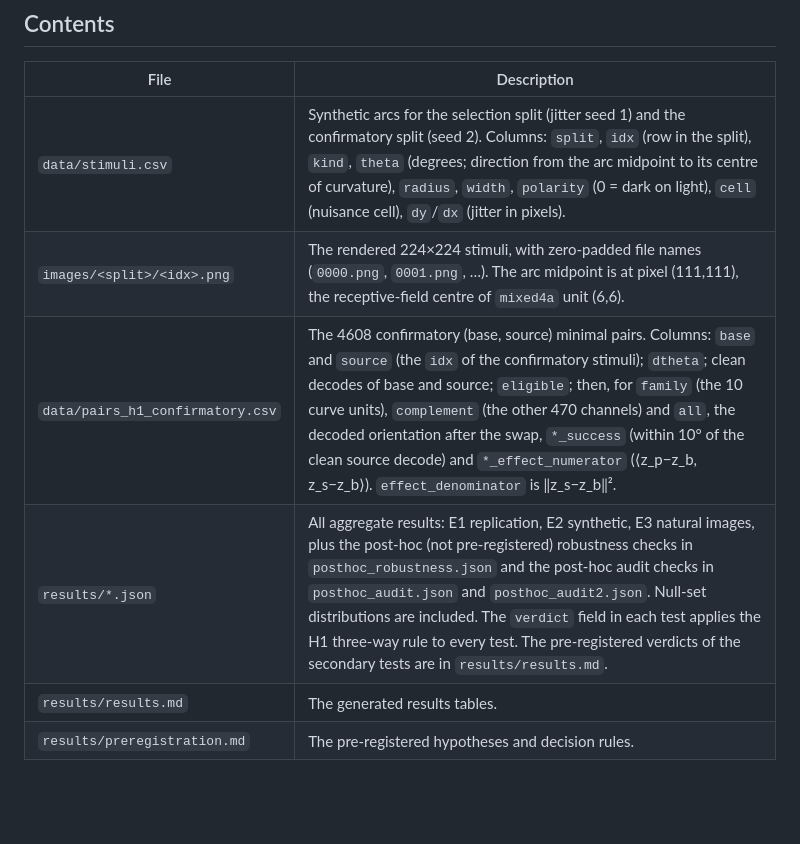
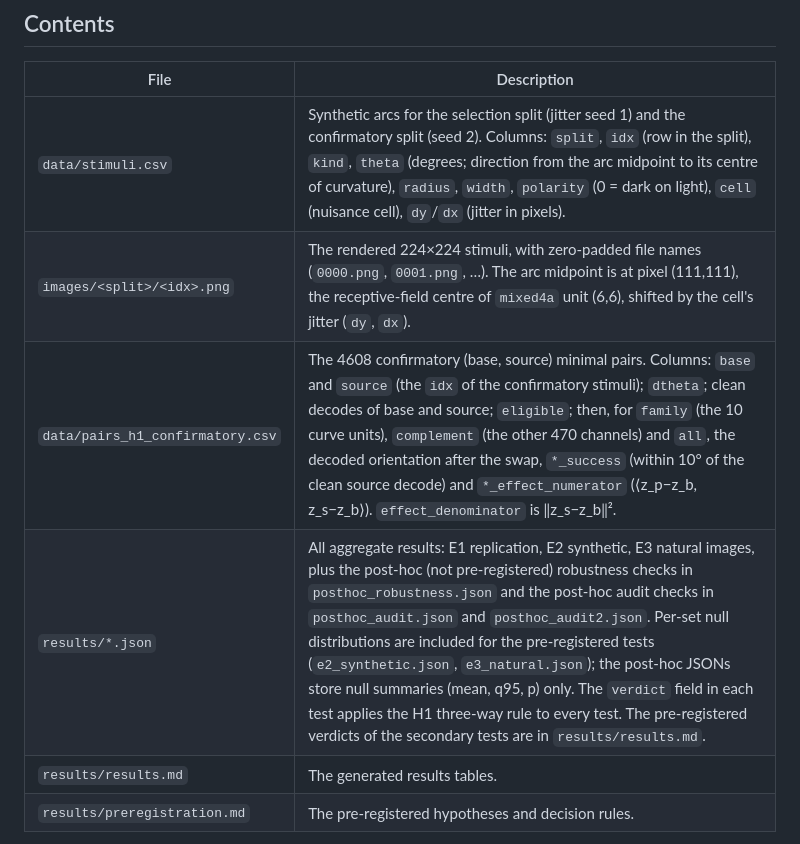
Before and after one commit to BurnyCoder/counterfactually-causal-analysis-of-convolutional-neural-networks-with-concept-swaps, a Markdown page: docs/hf_dataset_card.md, the part around the change. Drawn GitHub-style; blank space fills up the shorter version.

Commit message:
HF card: per-set null distributions only in the pre-registered JSONs; arc midpoint shifted by cell jitter (uploaded to the Hub)

```diff
--- a/docs/hf_dataset_card.md
+++ b/docs/hf_dataset_card.md
@@ -30,9 +30,9 @@ layer, using interchange interventions ([Huang et al. 2023](https://arxiv.org/ab
 | File | Description |
 |---|---|
 | `data/stimuli.csv` | Synthetic arcs for the selection split (jitter seed 1) and the confirmatory split (seed 2). Columns: `split`, `idx` (row in the split), `kind`, `theta` (degrees; direction from the arc midpoint to its centre of curvature), `radius`, `width`, `polarity` (0 = dark on light), `cell` (nuisance cell), `dy`/`dx` (jitter in pixels). |
-| `images/<split>/<idx>.png` | The rendered 224×224 stimuli, with zero-padded file names (`0000.png`, `0001.png`, …). The arc midpoint is at pixel (111,111), the receptive-field centre of `mixed4a` unit (6,6). |
+| `images/<split>/<idx>.png` | The rendered 224×224 stimuli, with zero-padded file names (`0000.png`, `0001.png`, …). The arc midpoint is at pixel (111,111), the receptive-field centre of `mixed4a` unit (6,6), shifted by the cell's jitter (`dy`, `dx`). |
 | `data/pairs_h1_confirmatory.csv` | The 4608 confirmatory (base, source) minimal pairs. Columns: `base` and `source` (the `idx` of the confirmatory stimuli); `dtheta`; clean decodes of base and source; `eligible`; then, for `family` (the 10 curve units), `complement` (the other 470 channels) and `all`, the decoded orientation after the swap, `*_success` (within 10° of the clean source decode) and `*_effect_numerator` (⟨z_p−z_b, z_s−z_b⟩). `effect_denominator` is ‖z_s−z_b‖². |
-| `results/*.json` | All aggregate results: E1 replication, E2 synthetic, E3 natural images, plus the post-hoc (not pre-registered) robustness checks in `posthoc_robustness.json` and the post-hoc audit checks in `posthoc_audit.json` and `posthoc_audit2.json`. Null-set distributions are included. The `verdict` field in each test applies the H1 three-way rule to every test. The pre-registered verdicts of the secondary tests are in `results/results.md`. |
+| `results/*.json` | All aggregate results: E1 replication, E2 synthetic, E3 natural images, plus the post-hoc (not pre-registered) robustness checks in `posthoc_robustness.json` and the post-hoc audit checks in `posthoc_audit.json` and `posthoc_audit2.json`. Per-set null distributions are included for the pre-registered tests (`e2_synthetic.json`, `e3_natural.json`); the post-hoc JSONs store null summaries (mean, q95, p) only. The `verdict` field in each test applies the H1 three-way rule to every test. The pre-registered verdicts of the secondary tests are in `results/results.md`. |
 | `results/results.md` | The generated results tables. |
 | `results/preregistration.md` | The pre-registered hypotheses and decision rules. |
 
```
